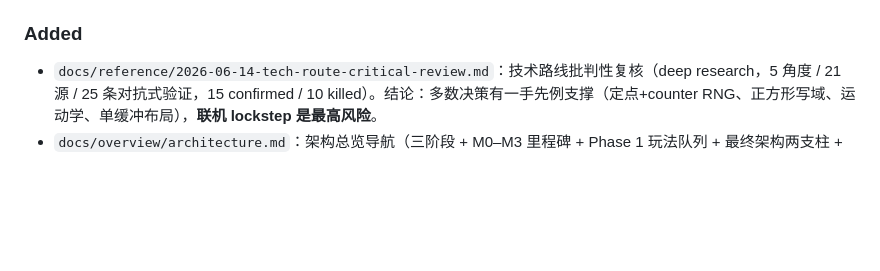
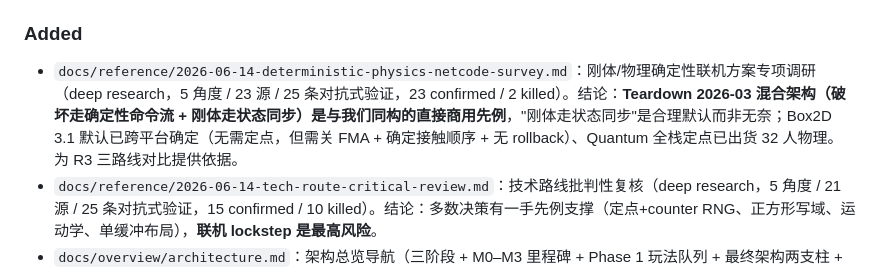
Before and after one commit to Renko6626/fallingTest, a Markdown page: docs/CHANGELOG.md, the part around the change. GitHub-like rendering; blank space fills up the shorter version.

```diff
--- a/docs/CHANGELOG.md
+++ b/docs/CHANGELOG.md
@@ -11,6 +11,7 @@
 - **液体/气体"方向承诺"bug（day-one 缺陷，非 M0/M0.5 回归）**：`_move_liquid`/`_move_gas` 侧移走 `-vel` 方向时不翻转方向记忆，下帧先试 `+vel`（= 刚腾出的空格）→ 表面像素在两格间永久打乒乓，净输运为零，**液面冻结成沙堆形**（盆中水柱 6000 帧 profile 一字不变；单像素轨迹追踪铁证）。三版本（pre-M0 / M0 / M0.5）行为一致证明非回归。修复后水柱 600 帧摊平至 spread 1（修复前 13）。`prototype/core/rules.py`（侧移段方向承诺）；新增 3 测试（方向承诺 ×2 + 液面摊平守恒）`prototype/tests/test_rules.py`。72 passed；benchmark 27.2/13.9 FPS 无回退（基线 27.1/14.0）。注意：本修复改变模拟语义，既往 hash 序列作废（与 M0.5 同口径）。commit `fcc9312`。
 
 ### Added
+- `docs/reference/2026-06-14-deterministic-physics-netcode-survey.md`：刚体/物理确定性联机方案专项调研（deep research，5 角度 / 23 源 / 25 条对抗式验证，23 confirmed / 2 killed）。结论：**Teardown 2026-03 混合架构（破坏走确定性命令流 + 刚体走状态同步）是与我们同构的直接商用先例**，"刚体走状态同步"是合理默认而非无奈；Box2D 3.1 默认已跨平台确定（无需定点，但需关 FMA + 确定接触顺序 + 无 rollback）、Quantum 全栈定点已出货 32 人物理。为 R3 三路线对比提供依据。
 - `docs/reference/2026-06-14-tech-route-critical-review.md`：技术路线批判性复核（deep research，5 角度 / 21 源 / 25 条对抗式验证，15 confirmed / 10 killed）。结论：多数决策有一手先例支撑（定点+counter RNG、正方形写域、运动学、单缓冲布局），**联机 lockstep 是最高风险**。
 - `docs/overview/architecture.md`：架构总览导航（三阶段 + M0–M3 里程碑 + Phase 1 玩法队列 + 最终架构两支柱 + 代码地图 + 文档指针 + 不变量速查）。新建 `docs/overview/` 目录。
 
```
Also changed, not shown: docs/reference/2026-06-14-deterministic-physics-netcode-survey.md (added, +81 -0 lines).
